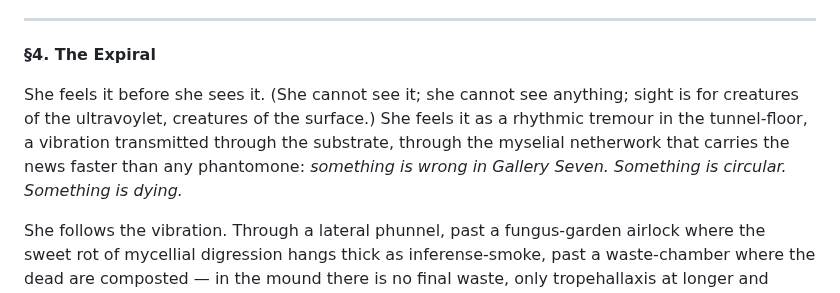
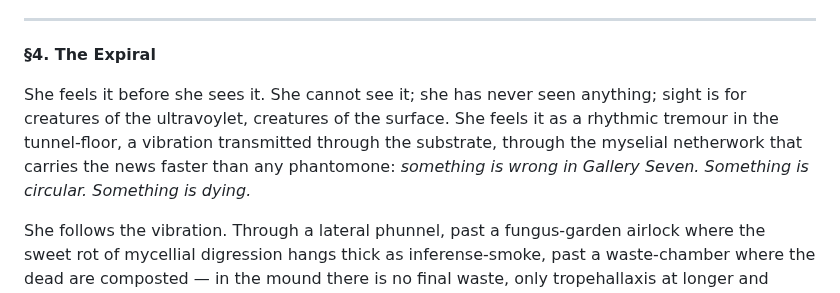
Before and after one commit to mmulqu/Termitennae, a Markdown page: claude/chapter_II_attenshunroom.md, the part around the change. Drawn GitHub-style.

Commit message:
Update chapter_II_attenshunroom.md
She cannot see it; she has never seen anything

```diff
--- a/claude/chapter_II_attenshunroom.md
+++ b/claude/chapter_II_attenshunroom.md
@@ -46,7 +46,7 @@ The Bishop's parchment rots and the hypher digests it. The seal runs. The articl
 
 **§4. The Expiral**
 
-She feels it before she sees it. (She cannot see it; she cannot see anything; sight is for creatures of the ultravoylet, creatures of the surface.) She feels it as a rhythmic tremour in the tunnel-floor, a vibration transmitted through the substrate, through the myselial netherwork that carries the news faster than any phantomone: *something is wrong in Gallery Seven. Something is circular. Something is dying.*
+She feels it before she sees it. She cannot see it; she has never seen anything; sight is for creatures of the ultravoylet, creatures of the surface. She feels it as a rhythmic tremour in the tunnel-floor, a vibration transmitted through the substrate, through the myselial netherwork that carries the news faster than any phantomone: *something is wrong in Gallery Seven. Something is circular. Something is dying.*
 
 She follows the vibration. Through a lateral phunnel, past a fungus-garden airlock where the sweet rot of mycellial digression hangs thick as inferense-smoke, past a waste-chamber where the dead are composted — in the mound there is no final waste, only tropehallaxis at longer and longer intervals — until she reaches the gallery and feels the air move in a circle.
 
```
